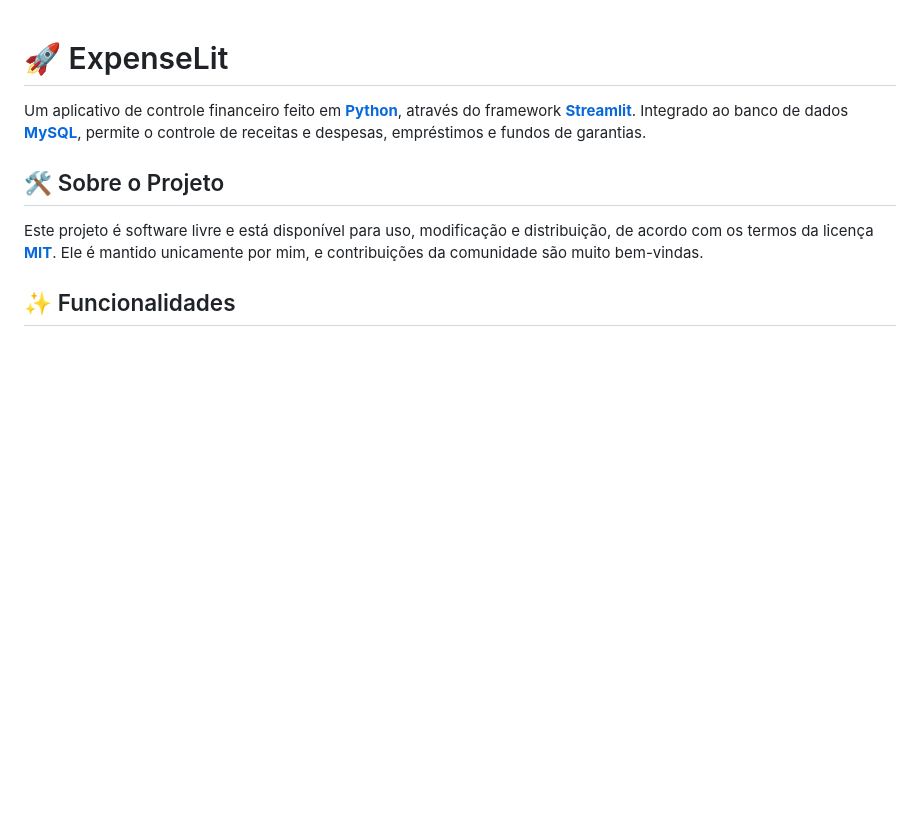
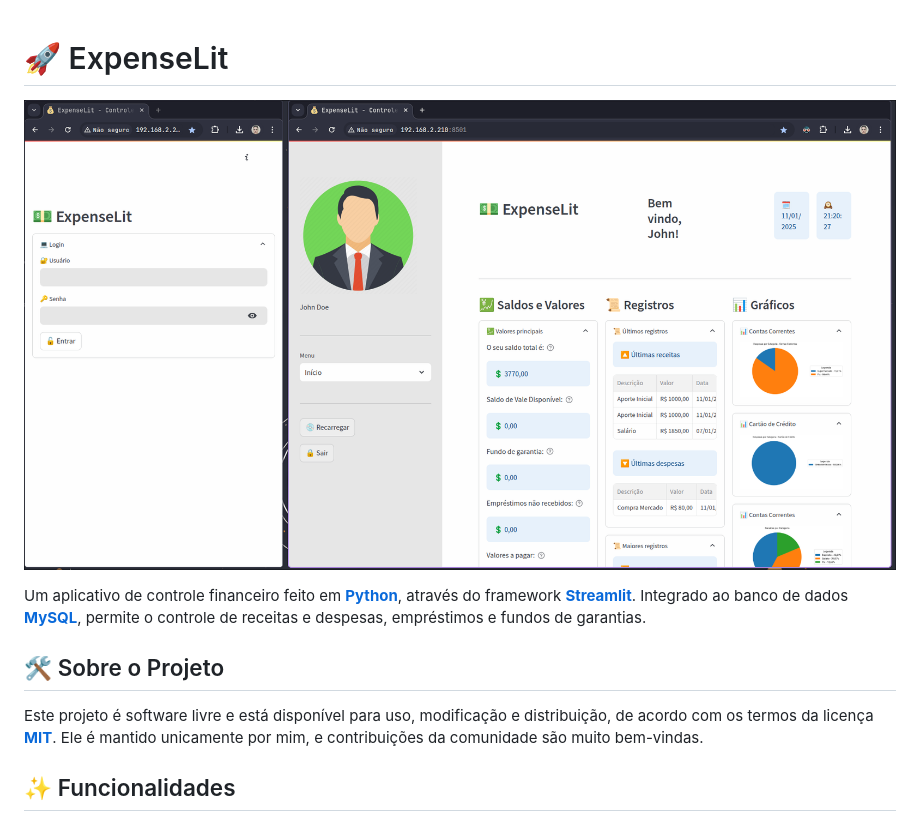
Before and after one commit to tarcisioribeiro/ExpenseLit, a Markdown page: README.md, the part around the change printed below. Drawn GitHub-style; pictures changed too: documentation/images/main.png (added); blank space fills up the shorter version.

```diff
--- a/README.md
+++ b/README.md
@@ -1,4 +1,6 @@
 # 🚀 ExpenseLit
+
+![ExpenseLit](documentation/images/main.png)
 
 Um aplicativo de controle financeiro feito em **[Python](https://www.python.org/)**, através do framework **[Streamlit](https://streamlit.io/)**. Integrado ao banco de dados **[MySQL](https://www.mysql.com/)**, permite o controle de receitas e despesas, empréstimos e fundos de garantias.
 
```
Also changed, not shown: other parts of README.md (+1 -1 lines), 1 other file.
